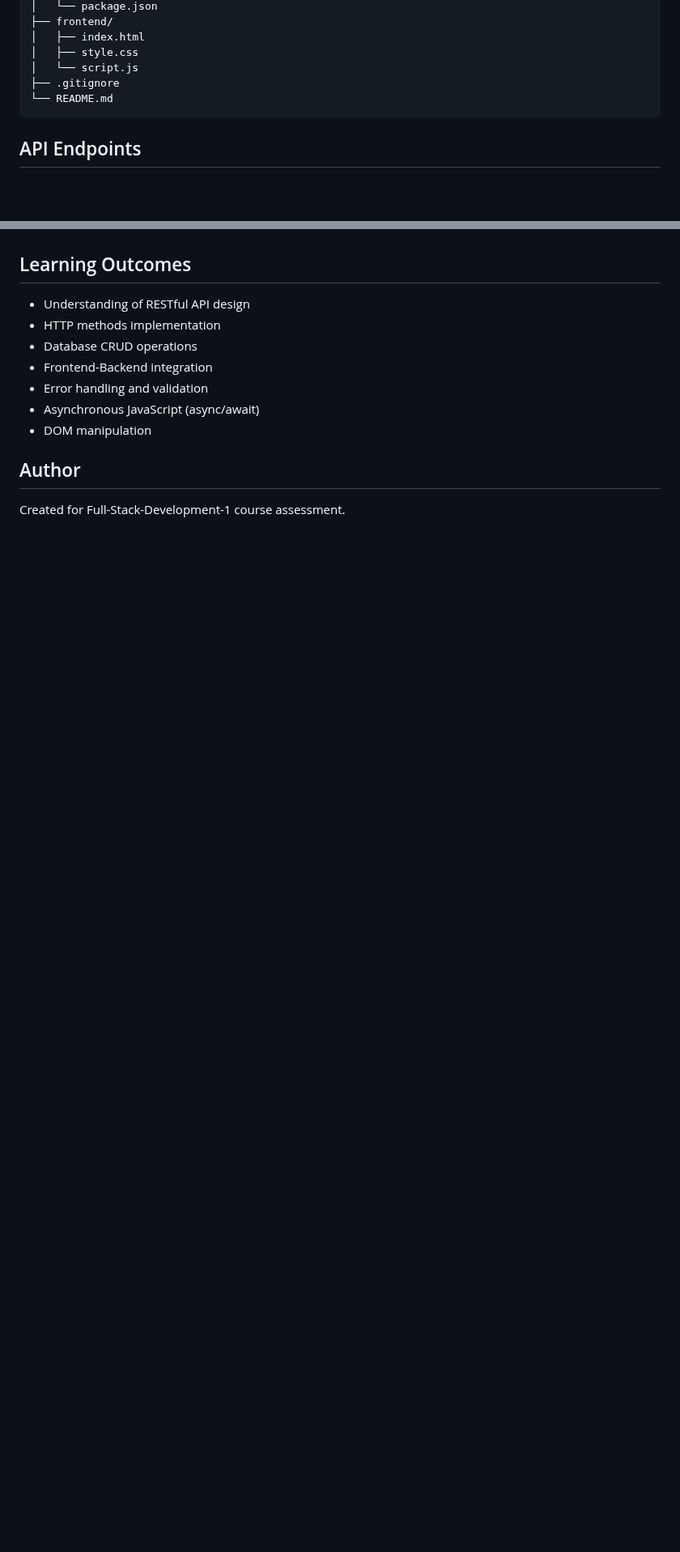
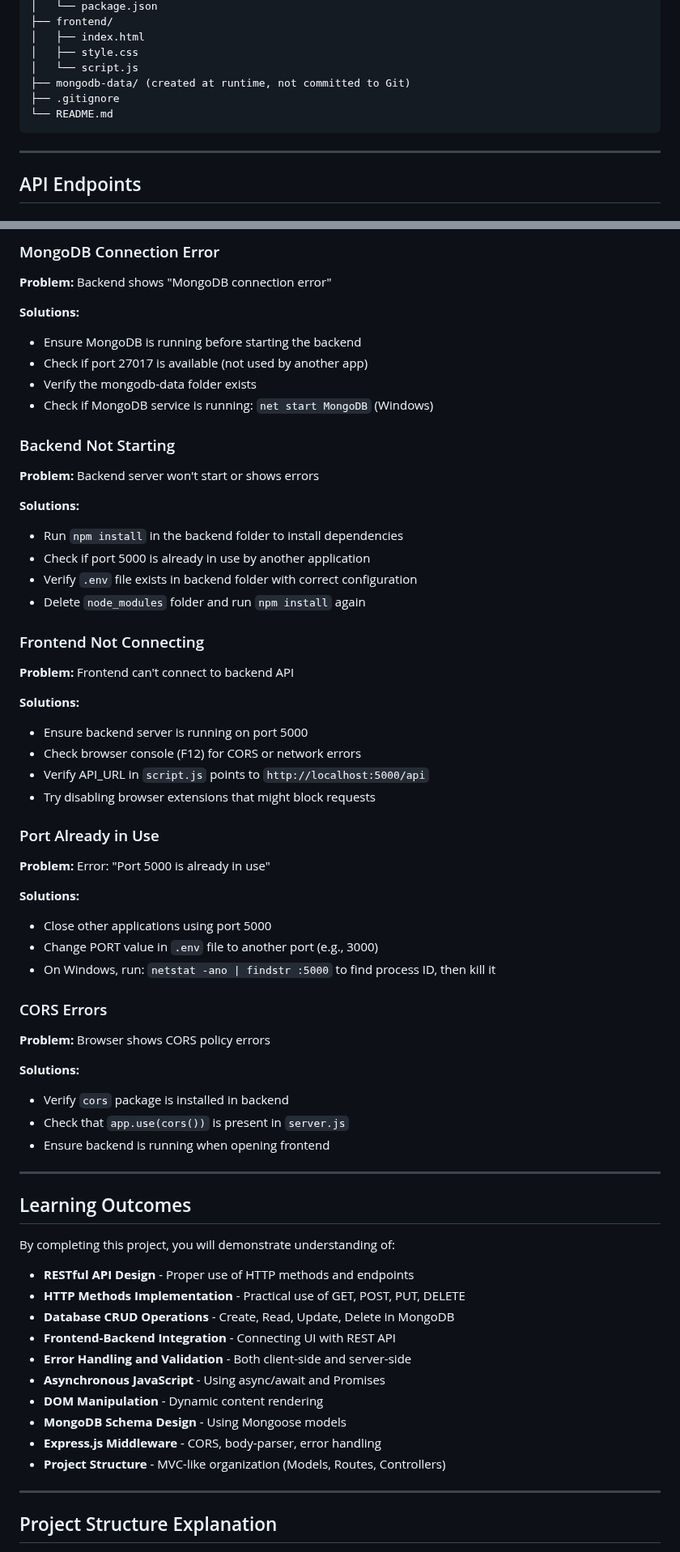
Before and after one commit to pprbkt/FSD-1-ABA, a Markdown page: README.md, 2 parts joined by grey strips. Shown at 81% size. Rendered like a GitHub page; blank space fills up the shorter version.

````diff
--- a/README.md
+++ b/README.md
@@ -41,9 +47,12 @@ FSD-1-ABA/
 │   ├── index.html
 │   ├── style.css
 │   └── script.js
+├── mongodb-data/ (created at runtime, not committed to Git)
 ├── .gitignore
 └── README.md
 ```
+
+---
 
 ## API Endpoints
 
@@ -160,13 +297,64 @@ Use Postman or browser to test endpoints:
+### MongoDB Connection Error
+**Problem:** Backend shows "MongoDB connection error"
+
+**Solutions:**
+- Ensure MongoDB is running before starting the backend
+- Check if port 27017 is available (not used by another app)
+- Verify the mongodb-data folder exists
+- Check if MongoDB service is running: `net start MongoDB` (Windows)
+
+### Backend Not Starting
+**Problem:** Backend server won't start or shows errors
+
+**Solutions:**
+- Run `npm install` in the backend folder to install dependencies
+- Check if port 5000 is already in use by another application
+- Verify `.env` file exists in backend folder with correct configuration
+- Delete `node_modules` folder and run `npm install` again
+
+### Frontend Not Connecting
+**Problem:** Frontend can't connect to backend API
+
+**Solutions:**
+- Ensure backend server is running on port 5000
+- Check browser console (F12) for CORS or network errors
+- Verify API_URL in `script.js` points to `http://localhost:5000/api`
+- Try disabling browser extensions that might block requests
+
+### Port Already in Use
+**Problem:** Error: "Port 5000 is already in use"
+
+**Solutions:**
+- Close other applications using port 5000
+- Change PORT value in `.env` file to another port (e.g., 3000)
+- On Windows, run: `netstat -ano | findstr :5000` to find process ID, then kill it
+
+### CORS Errors
+**Problem:** Browser shows CORS policy errors
+
+**Solutions:**
+- Verify `cors` package is installed in backend
+- Check that `app.use(cors())` is present in `server.js`
+- Ensure backend is running when opening frontend
+
+---
 
 ## Learning Outcomes
-- Understanding of RESTful API design
-- HTTP methods implementation
-- Database CRUD operations
-- Frontend-Backend integration
-- Error handling and validation
-- Asynchronous JavaScript (async/await)
-- DOM manipulation
 
-## Author
+By completing this project, you will demonstrate understanding of:
 
-Created for Full-Stack-Development-1 course assessment.
+- **RESTful API Design** - Proper use of HTTP methods and endpoints
+- **HTTP Methods Implementation** - Practical use of GET, POST, PUT, DELETE
+- **Database CRUD Operations** - Create, Read, Update, Delete in MongoDB
+- **Frontend-Backend Integration** - Connecting UI with REST API
+- **Error Handling and Validation** - Both client-side and server-side
+- **Asynchronous JavaScript** - Using async/await and Promises
+- **DOM Manipulation** - Dynamic content rendering
+- **MongoDB Schema Design** - Using Mongoose models
+- **Express.js Middleware** - CORS, body-parser, error handling
+- **Project Structure** - MVC-like organization (Models, Routes, Controllers)
+
+---
+
+## Project Structure Explanation
+
````
Also changed, not shown: other parts of README.md (+215 -44 lines).
